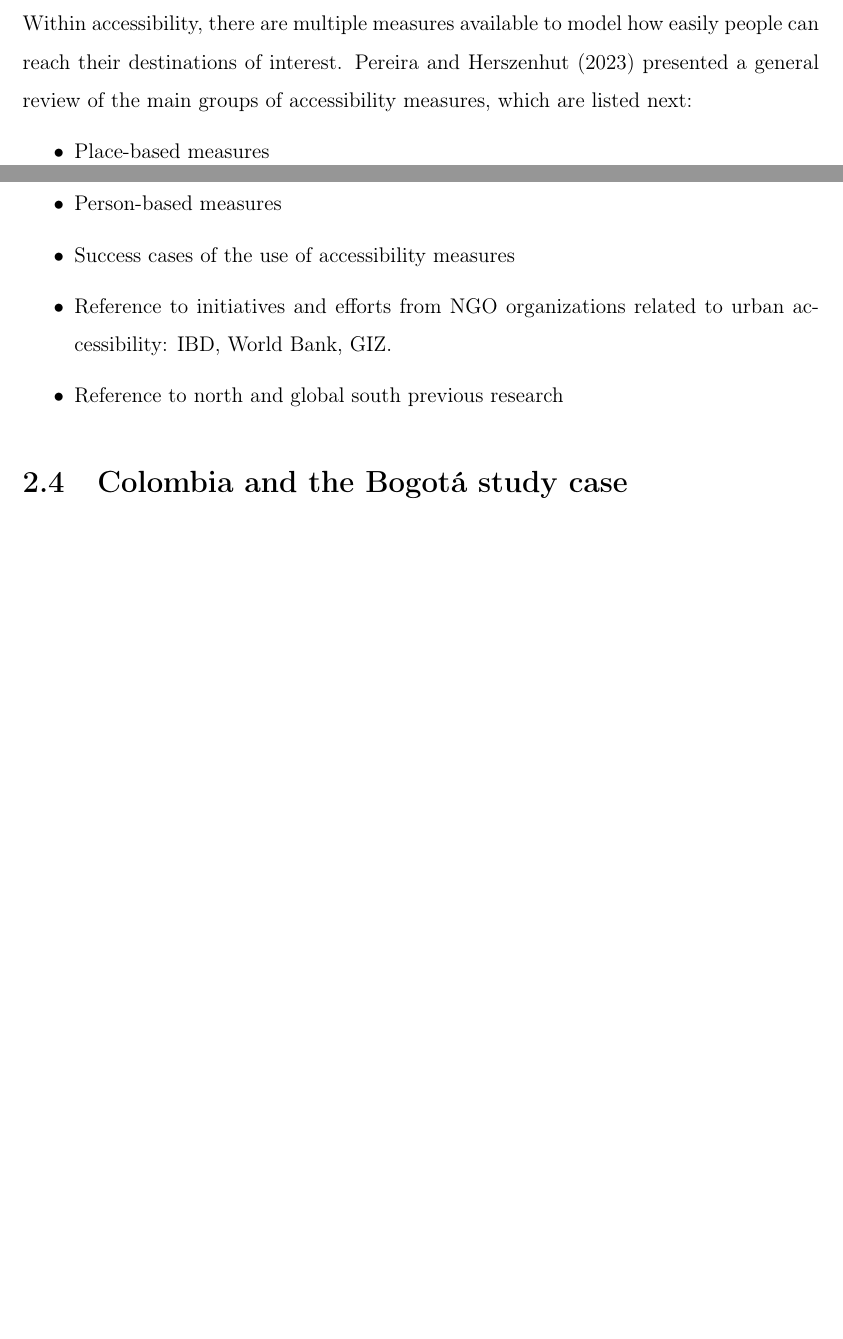
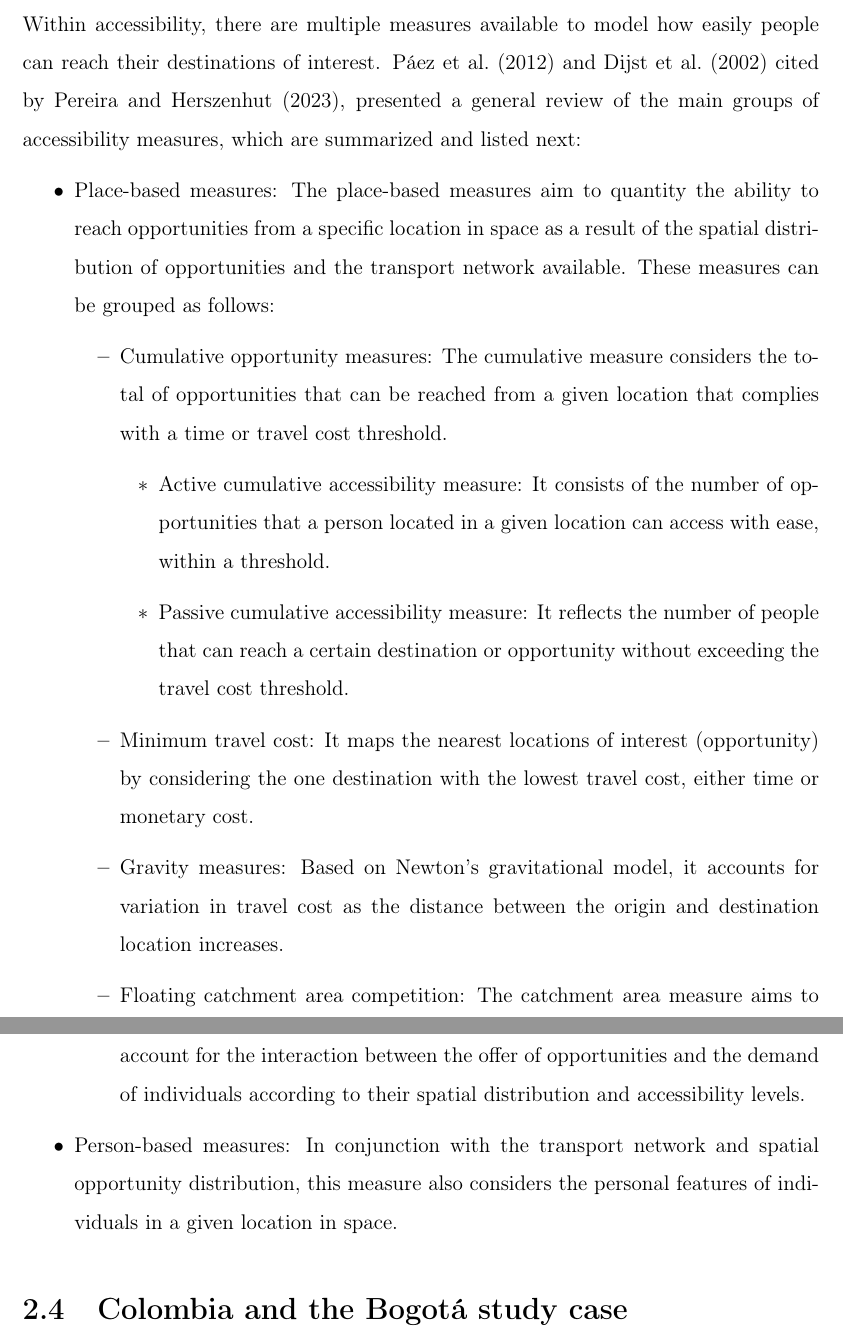
Before and after one commit to rpoandres/MSc_USS_Dissertation, a LaTeX thesis (Main.tex): two parts of pages 22 and 23 of 33 before the commit and two parts of pages 23 and 24 of 34 after it, joined at a grey line, cut so that both start at the same text, the shorter picture padded with empty space. Compiled offline with pdfLaTeX.

Commit message:
Updates from Overleaf

```diff
--- a/Main.tex
+++ b/Main.tex
@@ -375,21 +381,32 @@ From a global perspective, the aggregate results that urban accessibility provid
 % Brief explanation of accessibility measures
 
-Within accessibility, there are multiple measures available to model how easily people can reach their destinations of interest. \cite{pereiraIntroductionUrbanAccessibility2023a} presented a general review of the main groups of accessibility measures, which are listed next:
+Within accessibility, there are multiple measures available to model how easily people can reach their destinations of interest. \cite{paezMeasuringAccessibilityPositive2012} and \cite{dijstOpportunitiesTransportMode2002} cited by \cite{pereiraIntroductionUrbanAccessibility2023a}, presented a general review of the main groups of accessibility measures, which are summarized and listed next:
 
 \begin{itemize}
-  \item Place-based measures
-  \item Person-based measures
+  \item Place-based measures: The place-based measures aim to quantity the ability to reach opportunities from a specific location in space as a result of the spatial distribution of opportunities and the transport network available. These measures can be grouped as follows:
+    \begin{itemize}
+        \item Cumulative opportunity measures: The cumulative measure considers the total of opportunities that can be reached from a given location that complies with a time or travel cost threshold.
+            \begin{itemize}
+                \item Active cumulative accessibility measure: It consists of the number of opportunities that a person located in a given location can access with ease, within a threshold.
+                \item Passive cumulative accessibility measure: It reflects the number of people that can reach a certain destination or opportunity without exceeding the travel cost threshold.
+            \end{itemize}
+        \item Minimum travel cost: It maps the nearest locations of interest (opportunity) by considering the one destination with the lowest travel cost, either time or monetary cost.
+        \item Gravity measures: Based on Newton's gravitational model, it accounts for variation in travel cost as the distance between the origin and destination location increases.
+        \item Floating catchment area competition: The catchment area measure aims to account for the interaction between the offer of opportunities and the demand of individuals according to their spatial distribution and accessibility levels.
+
+    \end{itemize}
+  \item Person-based measures: In conjunction with the transport network and spatial opportunity distribution, this measure also considers the personal features of individuals in a given location in space.
 \end{itemize}
 
 % References to research
 
 
 
-\begin{itemize}
-  \item Success cases of the use of accessibility measures
-  \item Reference to initiatives and efforts from NGO organizations related to urban accessibility: IBD, World Bank, GIZ.
-  \item Reference to north and global south previous research
-\end{itemize}
+% \begin{itemize}
+%   \item Success cases of the use of accessibility measures
+%   \item Reference to initiatives and efforts from NGO organizations related to urban accessibility: IBD, World Bank, GIZ.
+%   \item Reference to north and global south previous research
+% \end{itemize}
 
 \section{Colombia and the Bogot\'{a} study case}
 
```
Also changed, not shown: Main.tex (10 more changed lines).
